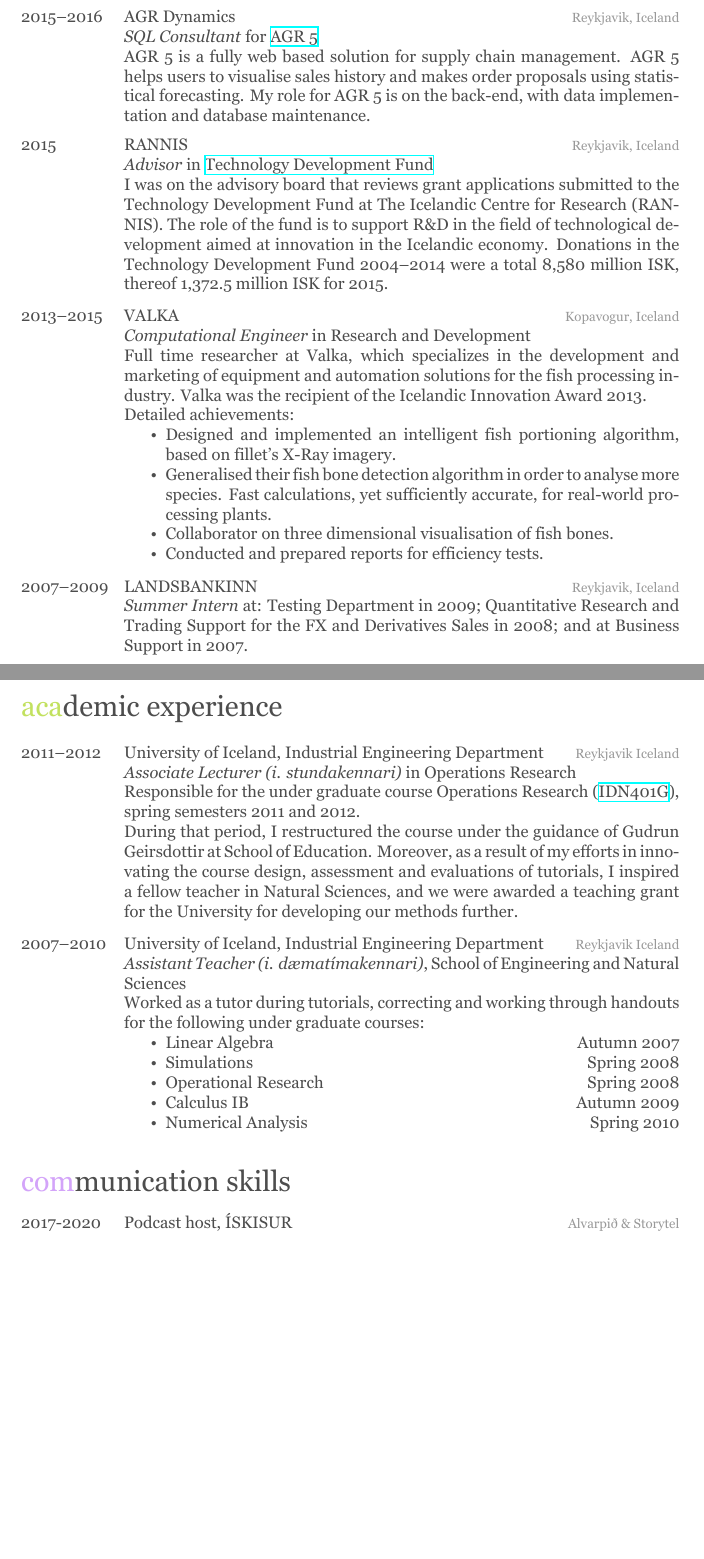
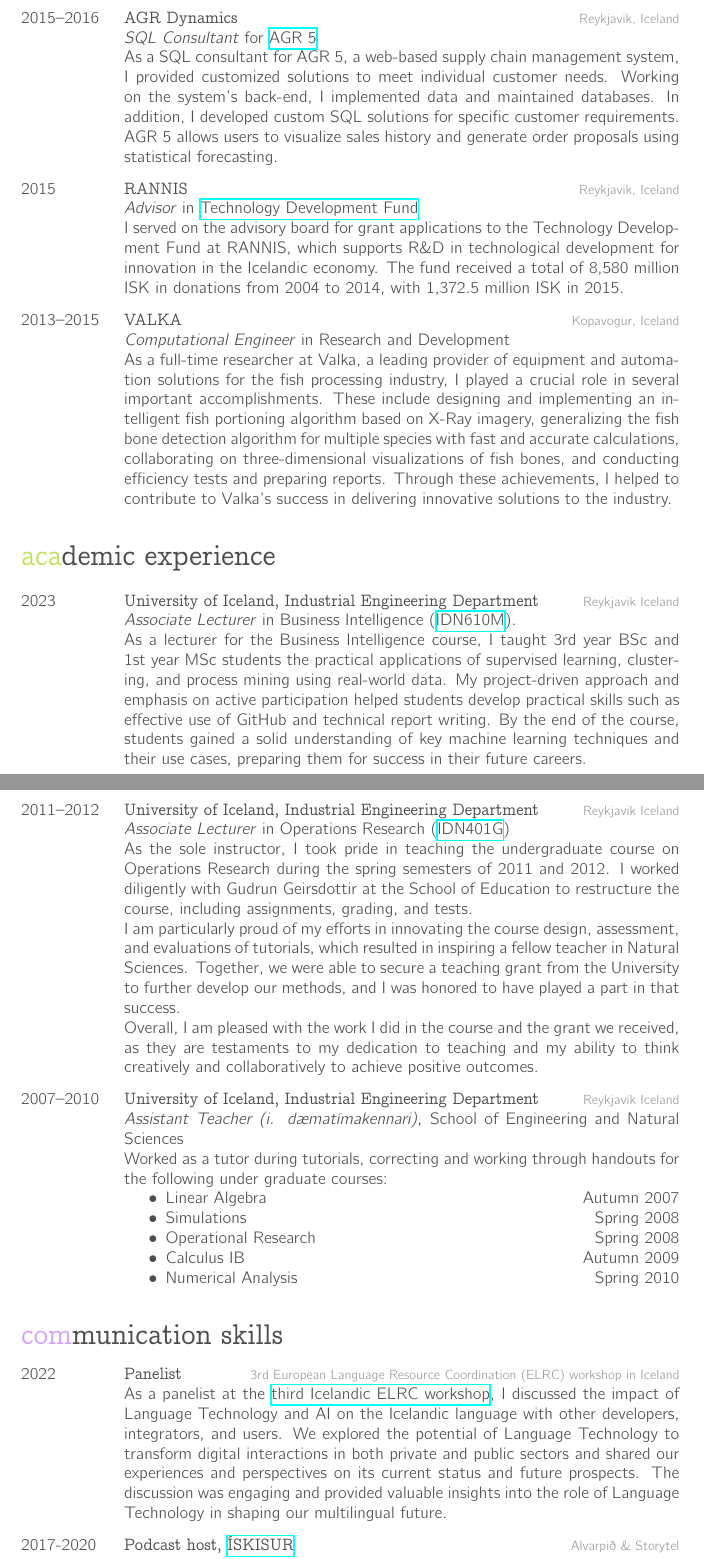
Before and after one commit to tungufoss/cv, a LaTeX CV (resume/cv.tex): two parts of pages 2 and 3 of 6, joined at a grey line, cut so that both start at the same text, the shorter picture padded with empty space. The pictures show the PDF file resume/cv.pdf that the author committed with the source.

Commit message:
Update font to Computer Modern, added past year work experience

```diff
--- a/resume/cv.tex
+++ b/resume/cv.tex
@@ -149,10 +154,7 @@
 {Reykjavik, Iceland}
 {\emph{SQL Consultant} for
     \href{http://agrdynamics.com/}{AGR 5}\\
-    AGR 5 is a fully web based solution for supply chain management. AGR 5
-    helps users to visualise sales history and makes order proposals using
-    statistical forecasting. My role for AGR 5 is on the back-end, with data
-    implementation and database maintenance.
+As a SQL consultant for AGR 5, a web-based supply chain management system, I provided customized solutions to meet individual customer needs. Working on the system's back-end, I implemented data and maintained databases. In addition, I developed custom SQL solutions for specific customer requirements. AGR 5 allows users to visualize sales history and generate order proposals using statistical forecasting.
 }
 %------------------------------------------------
 \entry
@@ -162,37 +164,24 @@
 {\emph{Advisor} in
 \href{http://www.rannis.is/sjodir/rannsoknir/taeknithrounarsjodur/fagrad/}{Technology
  Development Fund}\\
-I was on the advisory board that reviews grant applications submitted to
-the  Technology Development Fund at The Icelandic Centre for Research (RANNIS).
-The role of the fund is to support R$\&$D in the field of technological
-development aimed at innovation in the Icelandic economy.
-Donations in the Technology Development Fund 2004--2014 were a total 8,580
-million ISK, thereof 1,372.5 million ISK for 2015.
+I served on the advisory board for grant applications to the Technology Development Fund at RANNIS, which supports R\&D in technological development for innovation in the Icelandic economy. The fund received a total of 8,580 million ISK in donations from 2004 to 2014, with 1,372.5 million ISK in 2015.
 }
+\end{entrylist}
+\begin{entrylist}
 %------------------------------------------------
 \entry
 {2013--2015}
 {VALKA}
 {Kopavogur, Iceland}
 {\emph{Computational Engineer} in Research and Development \\
-Full time researcher at Valka, which specializes in the development and market\-ing of equipment and automation solutions for the fish processing industry. Valka was the recipient of the Icelandic Innovation Award 2013. \\
-Detailed achievements:
-\begin{itemize}
-\item Designed and implemented an intelligent fish portioning algorithm, based
-on fillet's X-Ray imagery.
-\item Generalised their fish bone detection algorithm in order to analyse more species. Fast calculations, yet sufficiently accurate, for real-world processing plants.
-\item Collaborator on three dimensional visualisation of fish bones.
-\item Conducted and prepared reports for efficiency tests.
-\end{itemize}
+As a full-time researcher at Valka, a leading provider of equipment and automation solutions for the fish processing industry, I played a crucial role in several important accomplishments. These include designing and implementing an intelligent fish portioning algorithm based on X-Ray imagery, generalizing the fish bone detection algorithm for multiple species with fast and accurate calculations, collaborating on three-dimensional visualizations of fish bones, and conducting efficiency tests and preparing reports. Through these achievements, I helped to contribute to Valka's success in delivering innovative solutions to the industry.
 }
 %------------------------------------------------
-\entry
-{2007--2009}
-{LANDSBANKINN}
-{Reykjavik, Iceland}
-{
-\emph{Summer Intern} at: Testing Department in 2009; Quantitative Research and Trading Support for the FX and Derivatives Sales in 2008; and at Business Support in 2007.
-}
+%\entry
+%{2007--2009}
+%{LANDSBANKINN}
+%{Reykjavik, Iceland}
+%{\emph{Summer Intern} at: Testing Department in 2009; Quantitative Research and Trading Support for the FX and Derivatives Sales in 2008; and at Business Support in 2007.}
 %------------------------------------------------
 \end{entrylist}
 %------------------------------------------------
@@ -202,22 +191,26 @@
 %	ACADEMIC EXPERIENCE SECTION
 %-------------------------------------------------------------------------------
 \begin{entrylist}
+    \entry
+	{2023}
+	{University of Iceland, Industrial Engineering Department}
+	{Reykjavik Iceland}
+	{\emph{Associate Lecturer} in Business Intelligence (\href{https://ugla.hi.is/kennsluskra/index.php?tab=nam&chapter=namskeid&id=71001420230}{IDN610M}). \\
+As a lecturer for the Business Intelligence course, I taught 3rd year BSc and 1st year MSc students the practical applications of supervised learning, clustering, and process mining using real-world data. My project-driven approach and emphasis on active participation helped students develop practical skills such as effective use of GitHub and technical report writing. By the end of the course, students gained a solid understanding of key machine learning techniques and their use cases, preparing them for success in their future careers.
+	}
+\end{entrylist}
+\begin{entrylist}
     %------------------------------------------------
     \entry
     {2011--2012}
     {University of Iceland, Industrial Engineering Department}
     {Reykjavik Iceland}
-    {\emph{Associate Lecturer (i. stundakennari)} in Operations Research \\
-        Responsible for the under graduate course Operations Research
-        (\href{https://ugla.hi.is/kennsluskra/index.php?sid=&tab=nam&chapter=namskeid&id=08213020110}{IDN401G}),
-         spring semesters 2011 and 2012. \\
-        During that period, I restructured the course under the guidance of
-        Gudrun Geirsdottir at School of Education. Moreover, as a result of my
-        efforts in innovating the course design, assessment and evaluations of
-        tutorials, I inspired a fellow teacher in Natural Sciences, and we were
-        awarded a teaching grant for the University for developing our methods
-        further.
+    {\emph{Associate Lecturer} in Operations Research (\href{https://ugla.hi.is/kennsluskra/index.php?sid=&tab=nam&chapter=namskeid&id=08213020110}{IDN401G})\\
+    As the sole instructor, I took pride in teaching the undergraduate course on Operations Research during the spring semesters of 2011 and 2012. I worked diligently with Gudrun Geirsdottir at the School of Education to restructure the course, including assignments, grading, and tests.\\
+    I am particularly proud of my efforts in innovating the course design, assessment, and evaluations of tutorials, which resulted in inspiring a fellow teacher in Natural Sciences. Together, we were able to secure a teaching grant from the University to further develop our methods, and I was honored to have played a part in that success.\\
+    Overall, I am pleased with the work I did in the course and the grant we received, as they are testaments to my dedication to teaching and my ability to think creatively and collaboratively to achieve positive outcomes.
     }
+
     %------------------------------------------------
     \entry
     {2007--2010}
@@ -242,7 +235,10 @@
 %	COMMUNICATION SKILLS SECTION
 %-------------------------------------------------------------------------------
 \begin{entrylist}
-    \entry{2017-2020}{Podcast host, ÍSKISUR}{Alvarpið \& Storytel}{An Icelandic podcast with three friends who read all 47 books in The Legend of the Ice People series by Margit Sandemo. I curated a segment on Internet cats at the end of each episode. Originally published by Alvarpið from 2017-2018 but moved over to Storytel Iceland in March 2019.
+\entry{2022}{Panelist}{3rd European Language Resource Coordination (ELRC) workshop in Iceland}{
+As a panelist at the \href{https://lr-coordination.eu/iceland3rd}{third Icelandic ELRC workshop}, I discussed the impact of Language Technology and AI on the Icelandic language with other developers, integrators, and users. We explored the potential of Language Technology to transform digital interactions in both private and public sectors and shared our experiences and perspectives on its current status and future prospects. The discussion was engaging and provided valuable insights into the role of Language Technology in shaping our multilingual future.
+}%----------------------------------
+\entry{2017-2020}{Podcast host, \href{https://www.storytel.com/is/is/series/28703-Iskisur}{ÍSKISUR}}{Alvarpið \& Storytel}{An Icelandic podcast with three friends who read all 47 books in The Legend of the Ice People series by Margit Sandemo. I curated a segment on Internet cats at the end of each episode. Originally published by Alvarpið from 2017-2018 but moved over to Storytel Iceland in March 2019.
 }%------------------------------------------------
 \entry
 {2016}
```
Also changed, not shown: resume/cv.cls (+7 -7 lines), resume/cv.pdf, resume/cv.tex (101 more changed lines).
